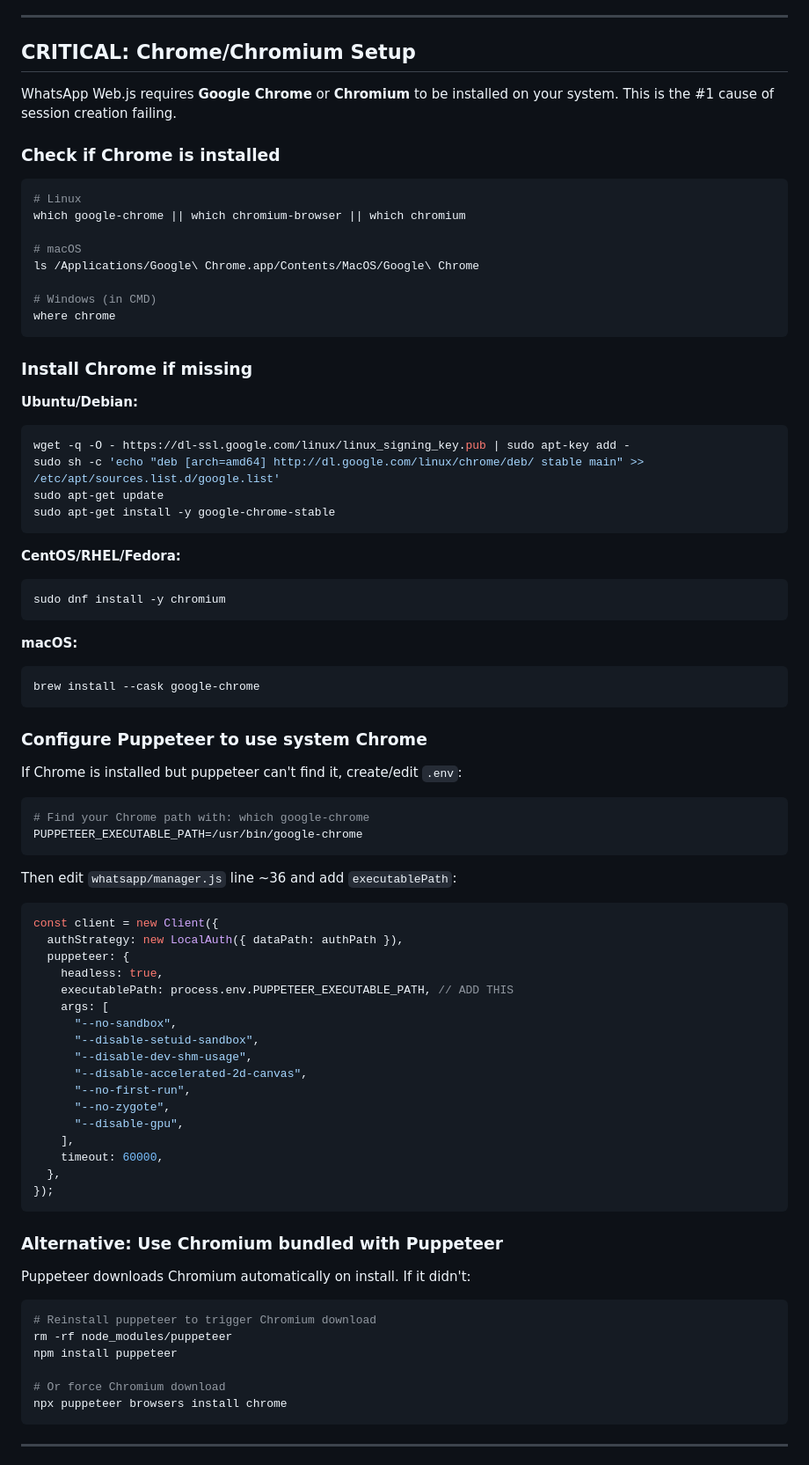
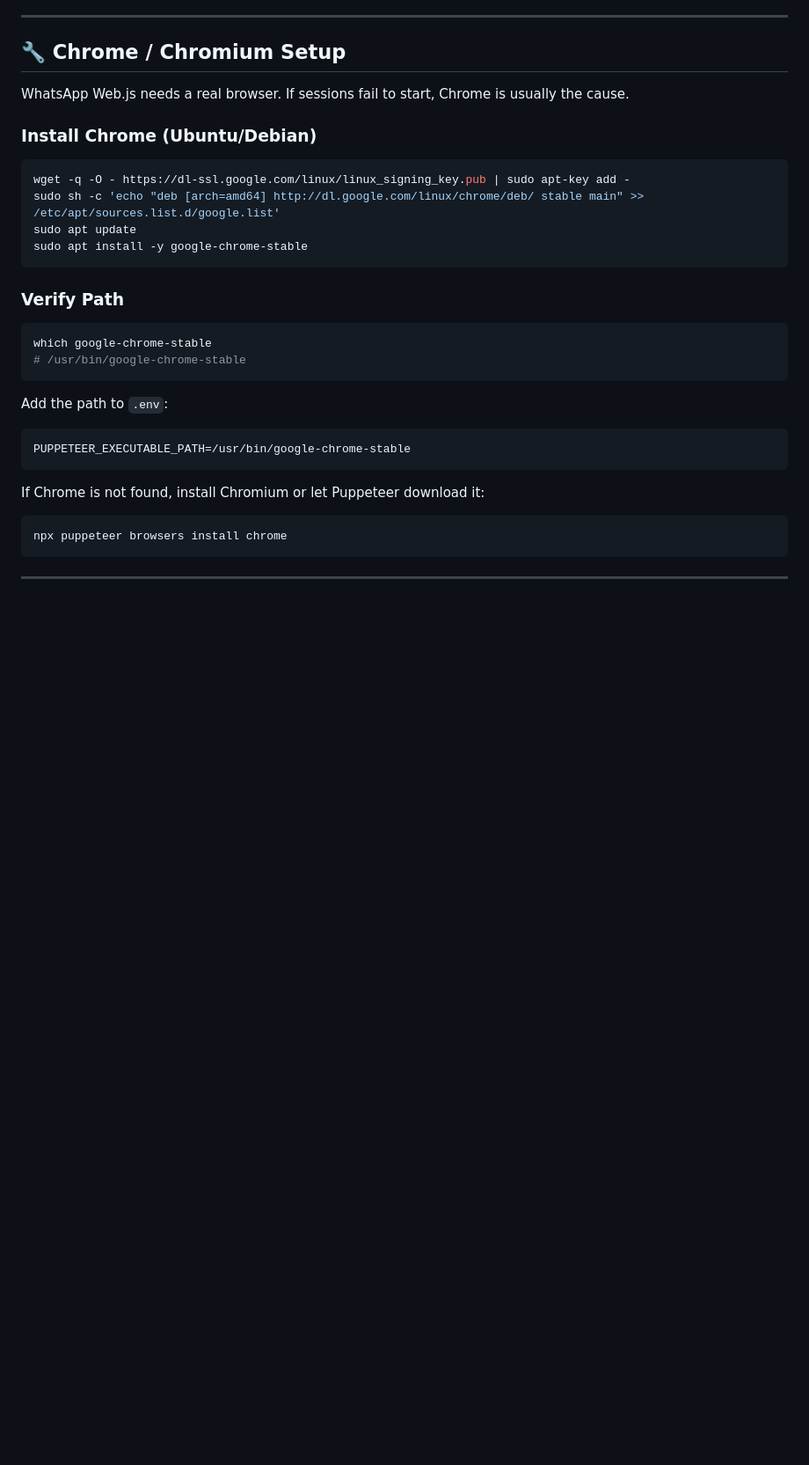
Before and after one commit to shinchanchan/crm-parrobyte, a Markdown page: README.md, the part around one of its changes. Shown at 88% size. Rendered like a GitHub page; blank space fills up the shorter version.

````diff
--- a/README.md
+++ b/README.md
@@ -73,84 +153,35 @@ Server runs at `http://localhost:3000`
 
 ---
 
-## CRITICAL: Chrome/Chromium Setup
+## 🔧 Chrome / Chromium Setup
 
-WhatsApp Web.js requires **Google Chrome** or **Chromium** to be installed on your system. This is the #1 cause of session creation failing.
+WhatsApp Web.js needs a real browser. If sessions fail to start, Chrome is usually the cause.
 
-### Check if Chrome is installed
+### Install Chrome (Ubuntu/Debian)
 
-```bash
-# Linux
-which google-chrome || which chromium-browser || which chromium
-
-# macOS
-ls /Applications/Google\ Chrome.app/Contents/MacOS/Google\ Chrome
-
-# Windows (in CMD)
-where chrome
-```
-
-### Install Chrome if missing
-
-**Ubuntu/Debian:**
 ```bash
 wget -q -O - https://dl-ssl.google.com/linux/linux_signing_key.pub | sudo apt-key add -
 sudo sh -c 'echo "deb [arch=amd64] http://dl.google.com/linux/chrome/deb/ stable main" >> /etc/apt/sources.list.d/google.list'
-sudo apt-get update
-sudo apt-get install -y google-chrome-stable
+sudo apt update
+sudo apt install -y google-chrome-stable
 ```
 
-**CentOS/RHEL/Fedora:**
+### Verify Path
+
 ```bash
-sudo dnf install -y chromium
+which google-chrome-stable
+# /usr/bin/google-chrome-stable
 ```
 
-**macOS:**
-```bash
-brew install --cask google-chrome
+Add the path to `.env`:
+
+```env
+PUPPETEER_EXECUTABLE_PATH=/usr/bin/google-chrome-stable
 ```
 
-### Configure Puppeteer to use system Chrome
-
-If Chrome is installed but puppeteer can't find it, create/edit `.env`:
-
-```env
-# Find your Chrome path with: which google-chrome
-PUPPETEER_EXECUTABLE_PATH=/usr/bin/google-chrome
-```
-
-Then edit `whatsapp/manager.js` line ~36 and add `executablePath`:
-
-```javascript
-const client = new Client({
-  authStrategy: new LocalAuth({ dataPath: authPath }),
-  puppeteer: {
-    headless: true,
-    executablePath: process.env.PUPPETEER_EXECUTABLE_PATH, // ADD THIS
-    args: [
-      "--no-sandbox",
-      "--disable-setuid-sandbox",
-      "--disable-dev-shm-usage",
-      "--disable-accelerated-2d-canvas",
-      "--no-first-run",
-      "--no-zygote",
-      "--disable-gpu",
-    ],
-    timeout: 60000,
-  },
-});
-```
-
-### Alternative: Use Chromium bundled with Puppeteer
-
-Puppeteer downloads Chromium automatically on install. If it didn't:
+If Chrome is not found, install Chromium or let Puppeteer download it:
 
 ```bash
-# Reinstall puppeteer to trigger Chromium download
-rm -rf node_modules/puppeteer
-npm install puppeteer
-
-# Or force Chromium download
 npx puppeteer browsers install chrome
 ```
 
````
Also changed, not shown: other parts of README.md (+238 -103 lines).
